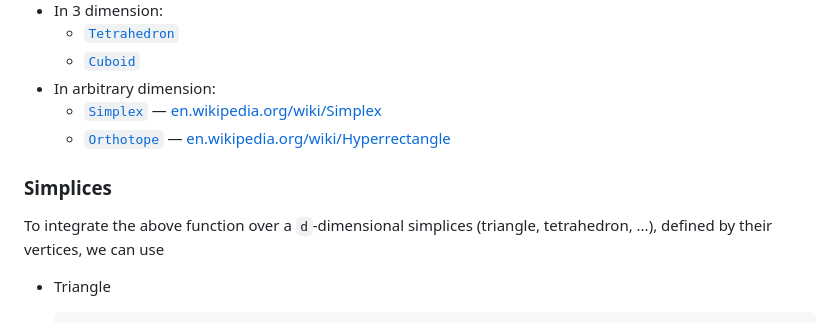
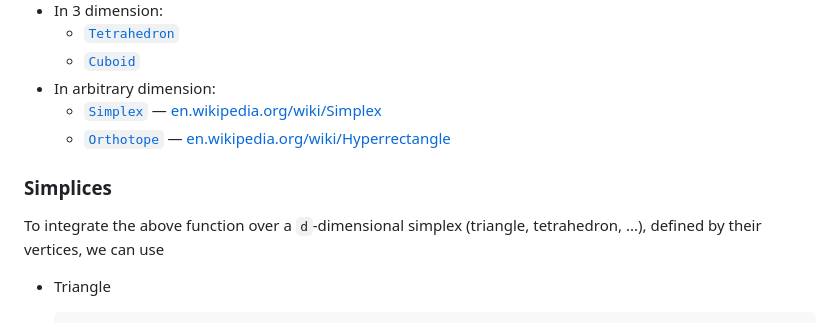
Before and after one commit to zmoitier/HAdaptiveIntegration.jl, a Markdown page: docs/src/index.md, the part around one of its changes. GitHub-like rendering.

```diff
--- a/docs/src/index.md
+++ b/docs/src/index.md
@@ -74,12 +74,14 @@ more details):
   - [`Tetrahedron`](@ref)
   - [`Cuboid`](@ref)
 - In arbitrary dimension:
-  - [`Simplex`](@ref) — [en.wikipedia.org/wiki/Simplex](https://en.wikipedia.org/wiki/Simplex)
-  - [`Orthotope`](@ref) — [en.wikipedia.org/wiki/Hyperrectangle](https://en.wikipedia.org/wiki/Hyperrectangle)
+  - [`Simplex`](@ref) —
+    [en.wikipedia.org/wiki/Simplex](https://en.wikipedia.org/wiki/Simplex)
+  - [`Orthotope`](@ref) —
+    [en.wikipedia.org/wiki/Hyperrectangle](https://en.wikipedia.org/wiki/Hyperrectangle)
 
 ### Simplices
 
-To integrate the above function over a ``d``-dimensional simplices (triangle, tetrahedron,
+To integrate the above function over a ``d``-dimensional simplex (triangle, tetrahedron,
 ...), defined by their vertices, we can use
 
 - Triangle
```
Also changed, not shown: other parts of docs/src/index.md (+2 -2 lines), docs/src/advanced.md (+44 -27 lines).
